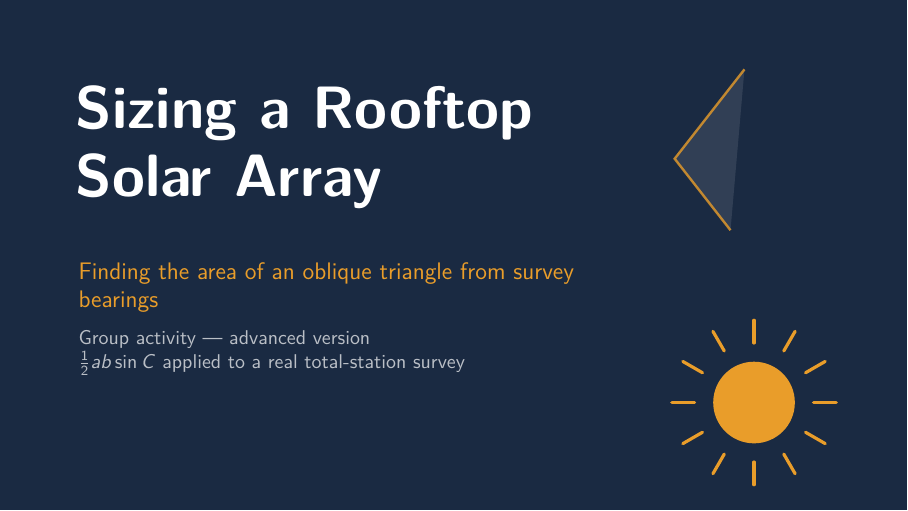
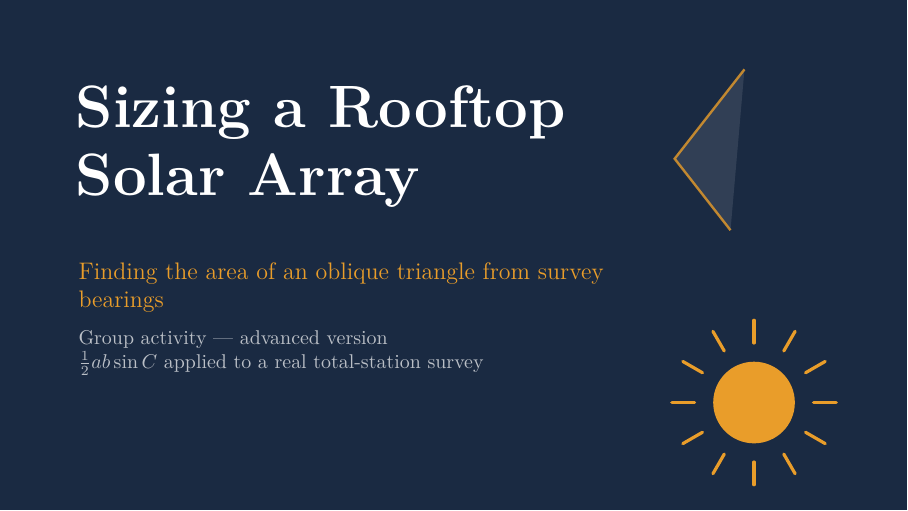
Before and after one commit to gabrieladrianfabre-dot/project-sumnia, LaTeX slides (presentations/solar-array-survey/main.tex, which reads presentations/solar-array-survey/preamble.tex): page 1 of 15. Compiled offline with pdfLaTeX.

Commit message:
Set the deck in Computer Modern serif
Switch from Beamer's sans default to \usefonttheme{serif}, so body text,
frame titles, and TikZ diagram labels all render in Latin Modern Roman --
Knuth's Computer Modern letterforms with a full T1 glyph set. Text and
figures now share one family instead of pairing sans labels with serif math.

Also set the callout panels ragged right: they are narrow enough that
justified serif opened up visible interword gaps, worst on the takeaways
slide.

Co-Authored-By: Claude Opus 5 <noreply@anthropic.com>
Claude-Session: https://claude.ai/code/session_01BE6x1LyGokJ7aQur9EWq8H

```diff
--- a/presentations/solar-array-survey/preamble.tex
+++ b/presentations/solar-array-survey/preamble.tex
@@ -22,6 +22,10 @@
 % --- Beamer theme ---------------------------------------------------------
 \usetheme{default}
 \usecolortheme{default}
+% Computer Modern serif throughout, in place of Beamer's sans default. The
+% lmodern package above supplies Latin Modern Roman: the same Knuth letterforms
+% redrawn with a full T1 glyph set, so accents and hyphenation behave.
+\usefonttheme{serif}
 \setbeamertemplate{navigation symbols}{}
 \setbeamercolor{normal text}{fg=solarnavy}
 \setbeamercolor{structure}{fg=solarteal}
@@ -64,16 +68,17 @@
 
 % --- Reusable bits --------------------------------------------------------
 
-% A soft callout panel: \panel{content}
+% A soft callout panel: \panel{content}. Ragged right inside — these boxes are
+% narrow enough that justified serif text opens up ugly interword gaps.
 \newcommand{\panel}[1]{%
   \begingroup\setlength{\fboxsep}{8pt}%
-  \colorbox{solarmist}{\parbox{\dimexpr\textwidth-16pt\relax}{#1}}%
+  \colorbox{solarmist}{\parbox{\dimexpr\textwidth-16pt\relax}{\raggedright #1}}%
   \endgroup}
 
 % Same, but flagged with an amber edge for the "read this twice" boxes
 \newcommand{\keypanel}[1]{%
   \begingroup\setlength{\fboxsep}{8pt}%
-  \colorbox{solaramber!18}{\parbox{\dimexpr\textwidth-16pt\relax}{#1}}%
+  \colorbox{solaramber!18}{\parbox{\dimexpr\textwidth-16pt\relax}{\raggedright #1}}%
   \endgroup}
 
 % Inline emphasis in the accent colours. Mode-aware so the same macro can be
```
Also changed, not shown: presentations/solar-array-survey/main.pdf.
